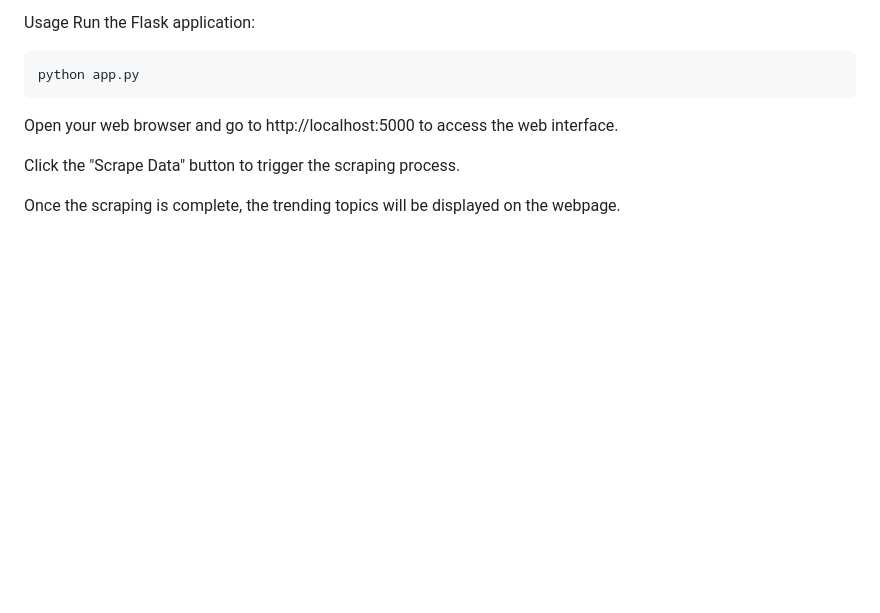
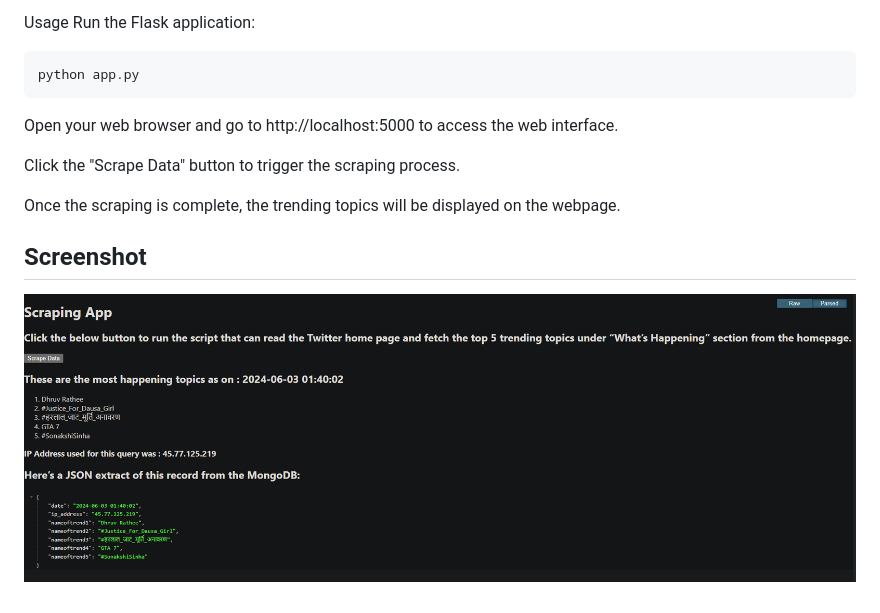
Before and after one commit to IceBerG-15/Barsaati-Media-Internship, a Markdown page: README.md, the part around the change. Rendered like a GitHub page; blank space fills up the shorter version.

```diff
--- a/README.md
+++ b/README.md
@@ -62,3 +62,6 @@ Open your web browser and go to http://localhost:5000 to access the web interfac
 Click the "Scrape Data" button to trigger the scraping process.
 
 Once the scraping is complete, the trending topics will be displayed on the webpage.
+
+## Screenshot
+![Project picture](screenshots/image.png)
```
